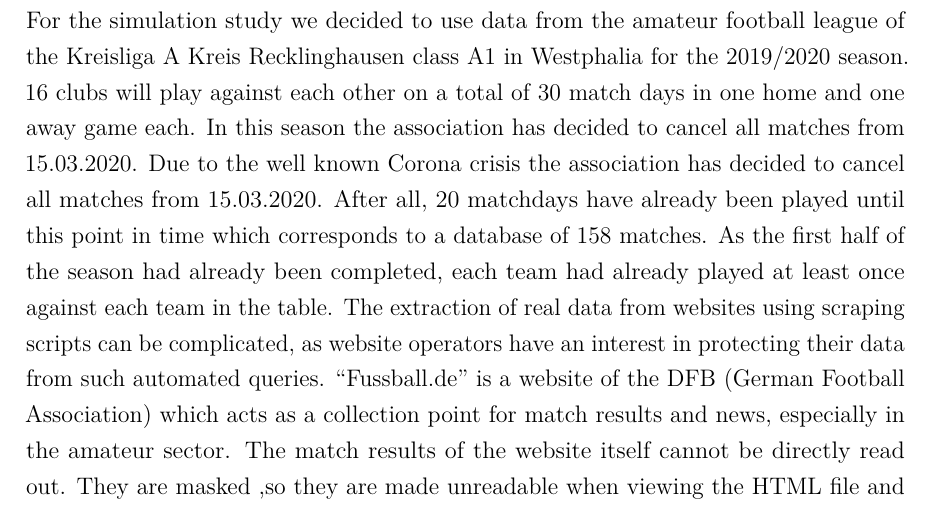
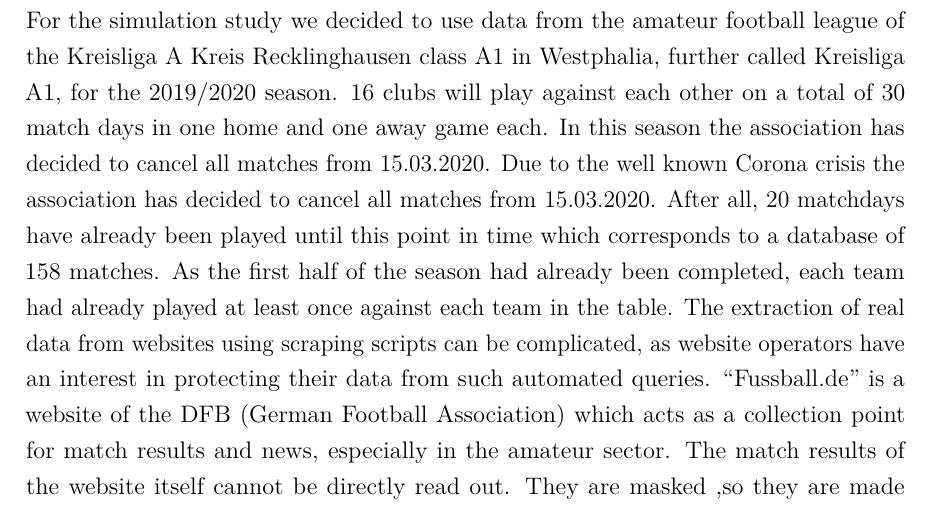
Before and after one commit to Npaffen/Fussball.de-Vorhersage, an R Markdown document (paper/term_paper_eem.Rmd): part of page 6 of 8, cut so that both start at the same text. Rendered offline with R 4.5, knitr and Pandoc, then LaTeX, with nearby package versions.

Commit message:
Update term_paper_eem.Rmd

```diff
--- a/paper/term_paper_eem.Rmd
+++ b/paper/term_paper_eem.Rmd
@@ -57,7 +57,7 @@ Finally the literature contains references to using betting markets as a benchma
 
 
 # Data
-For the simulation study we decided to use data from the amateur football league of the Kreisliga A Kreis Recklinghausen class A1 in Westphalia for the 2019/2020 season. 16 clubs will play against each other on a total of 30 match days in one home and one away game each. In this season the association has decided to cancel all matches from 15.03.2020. Due to the well known Corona crisis the association has decided to cancel all matches from 15.03.2020. After all, 20 matchdays have already been played until this point in time which corresponds to a database of 158 matches. As the first half of the season had already been completed, each team had already played at least once against each team in the table. The extraction of real data from websites using scraping scripts can be complicated, as website operators have an interest in protecting their data from such automated queries. "Fussball.de" is a website of the DFB (German Football Association) which acts as a collection point for match results and news, especially in the amateur sector.  The match results of the website itself cannot be directly read out. They are masked ,so they are made unreadable when viewing the HTML file and are only evaluated afterwards using a javascript and transferred to the CSS of the site.  The site also offers a match report, which graphically represents a temporal course of the match. This is broken down in the HTML code, in contrast to the match results, unmasked, and shows the course of the match in text form. With the help of regular expression operations, such as pattern matching, the game result can be reconstructed.  The data record was then divided into completed and unplayed games. The latter amount to 89 in this season, which were simulated with the methods of the following chapters.
+For the simulation study we decided to use data from the amateur football league of the Kreisliga A Kreis Recklinghausen class A1 in Westphalia, further called Kreisliga A1, for the 2019/2020 season. 16 clubs will play against each other on a total of 30 match days in one home and one away game each. In this season the association has decided to cancel all matches from 15.03.2020. Due to the well known Corona crisis the association has decided to cancel all matches from 15.03.2020. After all, 20 matchdays have already been played until this point in time which corresponds to a database of 158 matches. As the first half of the season had already been completed, each team had already played at least once against each team in the table. The extraction of real data from websites using scraping scripts can be complicated, as website operators have an interest in protecting their data from such automated queries. "Fussball.de" is a website of the DFB (German Football Association) which acts as a collection point for match results and news, especially in the amateur sector.  The match results of the website itself cannot be directly read out. They are masked ,so they are made unreadable when viewing the HTML file and are only evaluated afterwards using a javascript and transferred to the CSS of the site.  The site also offers a match report, which graphically represents a temporal course of the match. This is broken down in the HTML code, in contrast to the match results, unmasked, and shows the course of the match in text form. With the help of regular expression operations, such as pattern matching, the game result can be reconstructed.  The data record was then divided into completed and unplayed games. The latter amount to 89 in this season, which were simulated with the methods of the following chapters.
 
 
 (David: Describe calculating the values needed for the models.)
```
